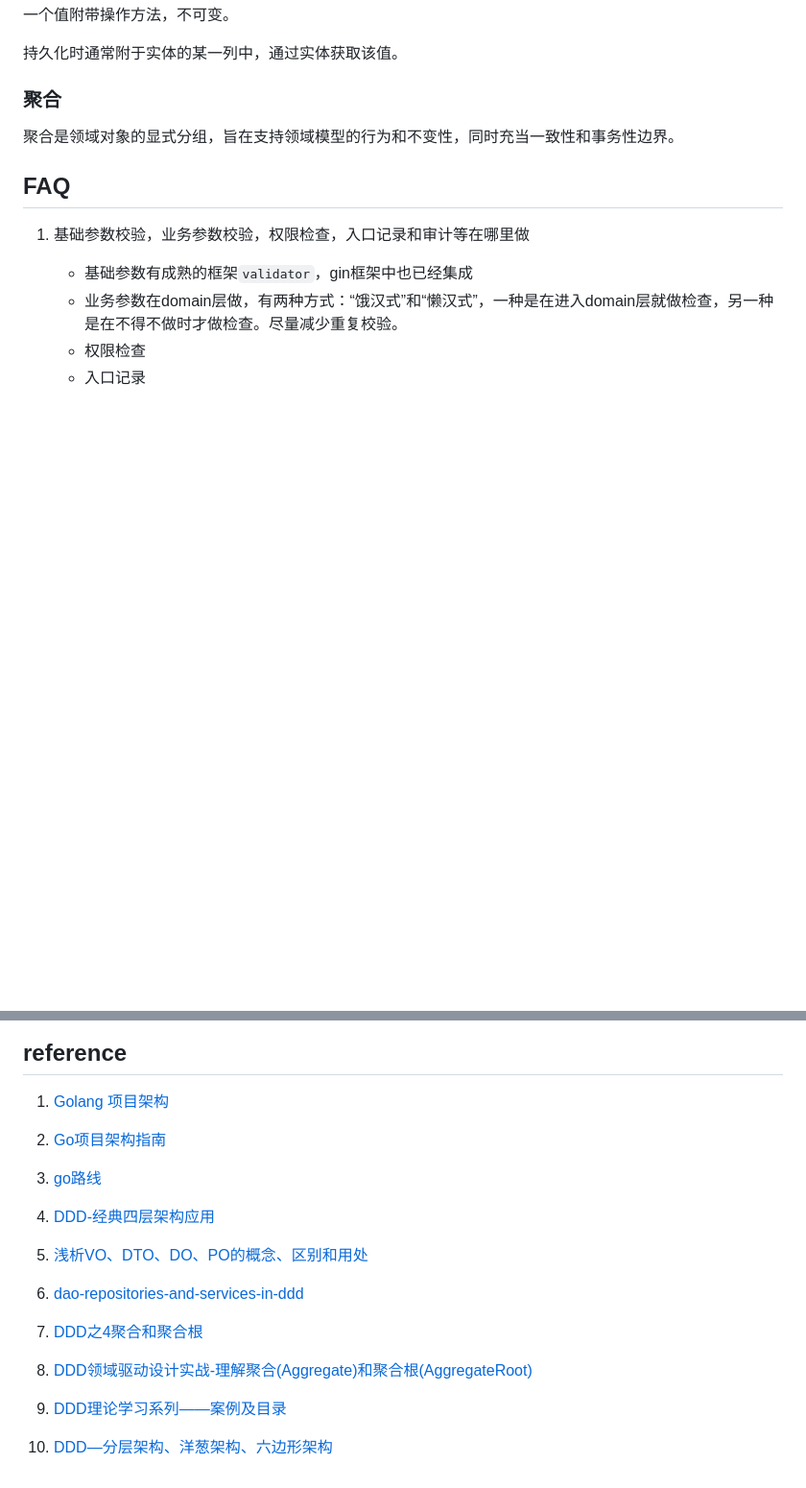
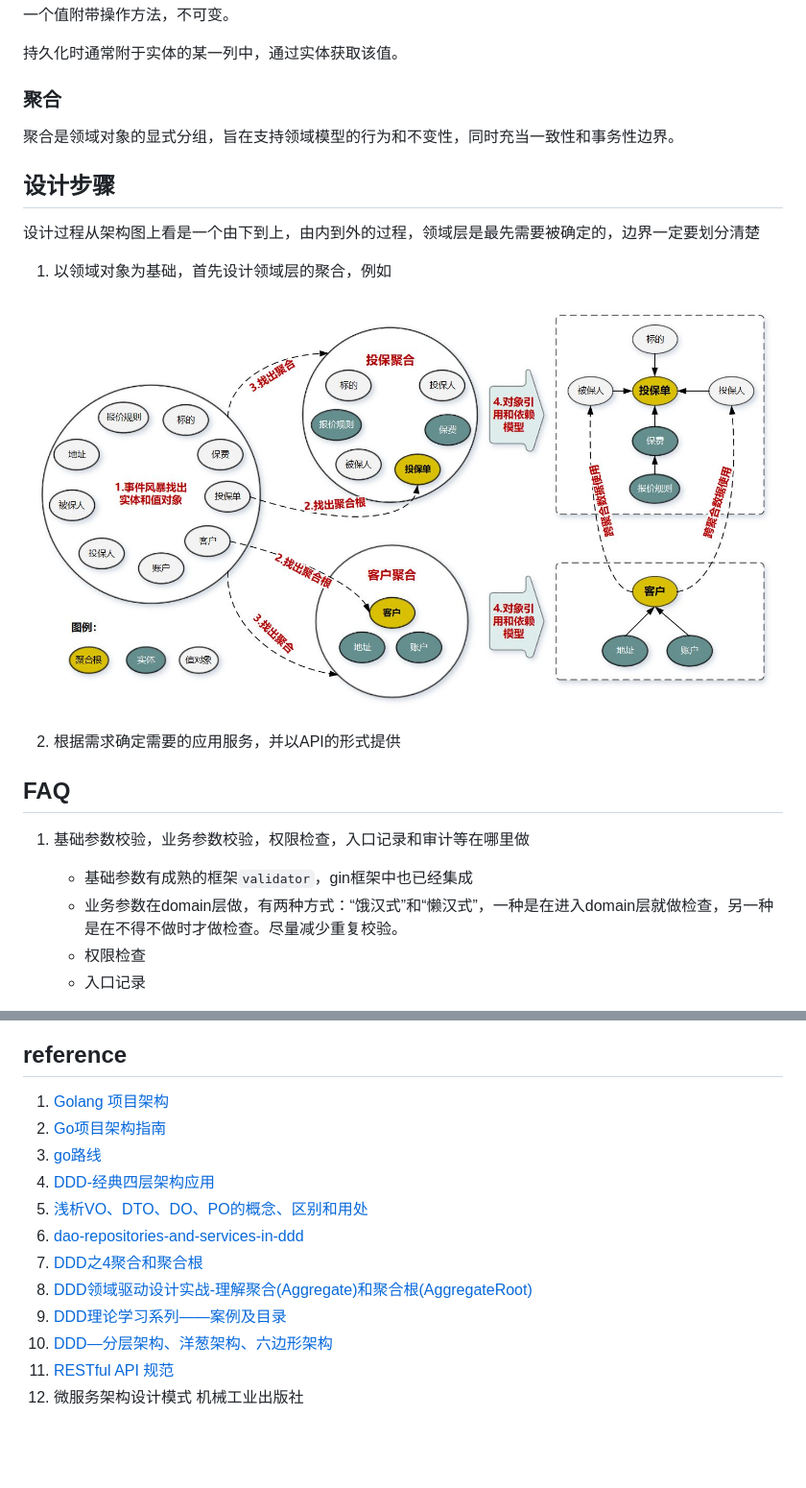
Before and after one commit to yinghao-liu/go, a Markdown page: 500/DDD.md, 2 parts joined by grey strips. Shown: that part at 96% size. Rendered like a GitHub page; pictures changed too: 500/image/aggregat.jpg (added); blank space fills up the shorter version.

Commit message:
DDD steps

```diff
--- a/500/DDD.md
+++ b/500/DDD.md
@@ -180,6 +180,22 @@ CatalogsGet 从面向对象角度来讲是catalogs对象获取其中参数
 
 
 
+## 设计步骤
+
+设计过程从架构图上看是一个由下到上，由内到外的过程，领域层是最先需要被确定的，边界一定要划分清楚
+
+1. 以领域对象为基础，首先设计领域层的聚合，例如
+
+![aggregat.jpg](image/aggregat.jpg)
+
+2. 根据需求确定需要的应用服务，并以API的形式提供
+
+
+
+
+
+
+
 ## FAQ
 
 1. 基础参数校验，业务参数校验，权限检查，入口记录和审计等在哪里做
@@ -311,21 +329,14 @@ UI DTO设计
 ## reference
 
 1. [Golang 项目架构](https://learnku.com/go/t/43569)
-
 2. [Go项目架构指南](https://cloud.tencent.com/developer/article/1624626)
-
 3. [go路线](https://learnku.com/articles/56078)
-
 4. [DDD-经典四层架构应用](https://blog.csdn.net/whos2016/article/details/103927879)
-
 5. [浅析VO、DTO、DO、PO的概念、区别和用处](https://www.cnblogs.com/qixuejia/p/4390086.html)
-
 6. [dao-repositories-and-services-in-ddd](https://stackoverflow.com/questions/19935773/dao-repositories-and-services-in-ddd)
-
 7. [DDD之4聚合和聚合根](https://zhuanlan.zhihu.com/p/146488464)
-
 8. [DDD领域驱动设计实战-理解聚合(Aggregate)和聚合根(AggregateRoot)](https://cloud.tencent.com/developer/article/1791310)
-
 9. [DDD理论学习系列——案例及目录](https://www.jianshu.com/p/6e2917551e63)
-
 10. [DDD—分层架构、洋葱架构、六边形架构](https://www.cnblogs.com/jiyukai/p/14830869.html)
+10. [RESTful API 规范](http://restful.p2hp.com/)
+10. 微服务架构设计模式 机械工业出版社
```
Also changed, not shown: other parts of 500/DDD.md (+2 -0 lines).
